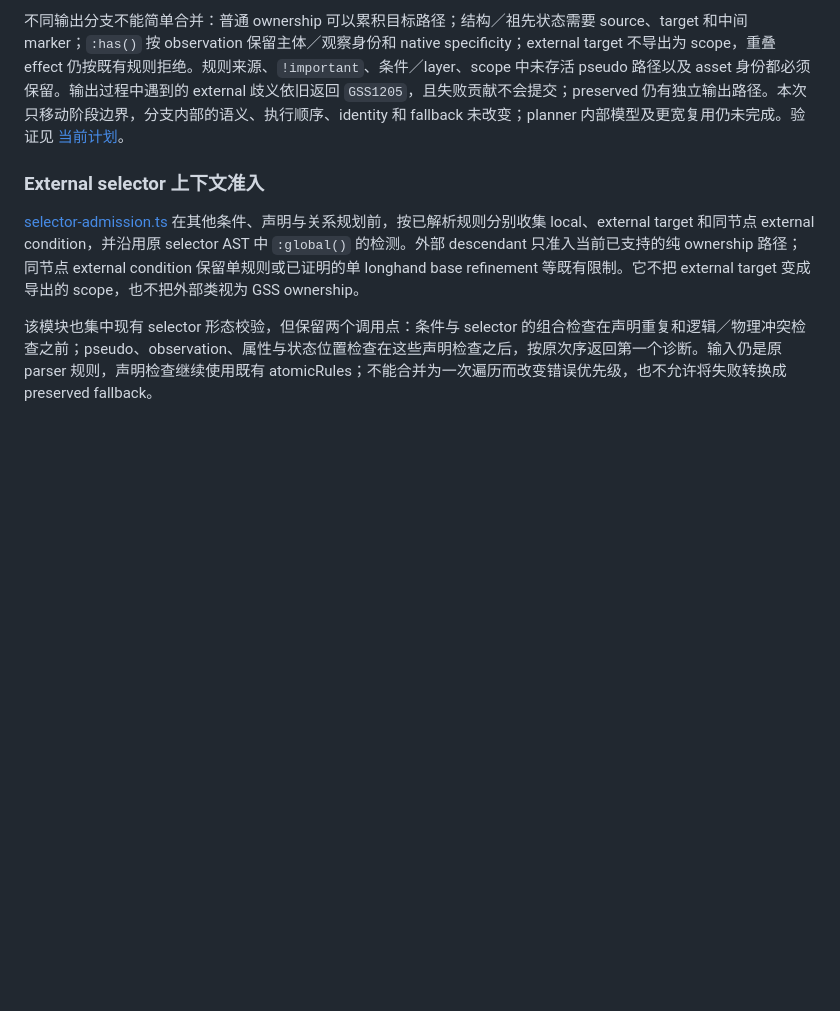
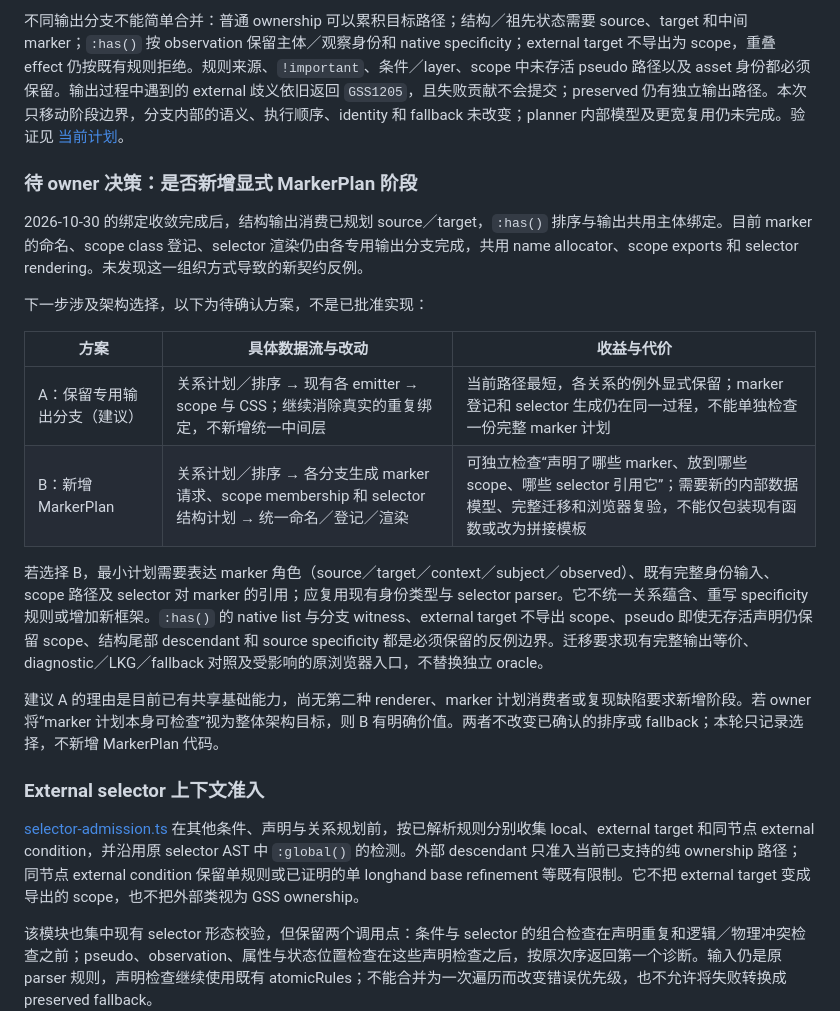
Before and after one commit to Gogo-Bytes/GSS-l, a Markdown page: docs/ARCHITECTURE-DIRECTION.md, the part around the change. Drawn GitHub-style; blank space fills up the shorter version.

Commit message:
Document marker planning architecture decision

```diff
--- a/docs/ARCHITECTURE-DIRECTION.md
+++ b/docs/ARCHITECTURE-DIRECTION.md
@@ -125,6 +125,21 @@ Pseudo planner 和输出从末尾节点读取主体与状态，固定排序从
 
 不同输出分支不能简单合并：普通 ownership 可以累积目标路径；结构／祖先状态需要 source、target 和中间 marker；`:has()` 按 observation 保留主体／观察身份和 native specificity；external target 不导出为 scope，重叠 effect 仍按既有规则拒绝。规则来源、`!important`、条件／layer、scope 中未存活 pseudo 路径以及 asset 身份都必须保留。输出过程中遇到的 external 歧义依旧返回 `GSS1205`，且失败贡献不会提交；preserved 仍有独立输出路径。本次只移动阶段边界，分支内部的语义、执行顺序、identity 和 fallback 未改变；planner 内部模型及更宽复用仍未完成。验证见 [当前计划](NEXT-STAGE.md)。
 
+### 待 owner 决策：是否新增显式 MarkerPlan 阶段
+
+2026-10-30 的绑定收敛完成后，结构输出消费已规划 source／target，`:has()` 排序与输出共用主体绑定。目前 marker 的命名、scope class 登记、selector 渲染仍由各专用输出分支完成，共用 name allocator、scope exports 和 selector rendering。未发现这一组织方式导致的新契约反例。
+
+下一步涉及架构选择，以下为待确认方案，不是已批准实现：
+
+| 方案 | 具体数据流与改动 | 收益与代价 |
+| --- | --- | --- |
+| A：保留专用输出分支（建议） | 关系计划／排序 → 现有各 emitter → scope 与 CSS；继续消除真实的重复绑定，不新增统一中间层 | 当前路径最短，各关系的例外显式保留；marker 登记和 selector 生成仍在同一过程，不能单独检查一份完整 marker 计划 |
+| B：新增 MarkerPlan | 关系计划／排序 → 各分支生成 marker 请求、scope membership 和 selector 结构计划 → 统一命名／登记／渲染 | 可独立检查“声明了哪些 marker、放到哪些 scope、哪些 selector 引用它”；需要新的内部数据模型、完整迁移和浏览器复验，不能仅包装现有函数或改为拼接模板 |
+
+若选择 B，最小计划需要表达 marker 角色（source／target／context／subject／observed）、既有完整身份输入、scope 路径及 selector 对 marker 的引用；应复用现有身份类型与 selector parser。它不统一关系蕴含、重写 specificity 规则或增加新框架。`:has()` 的 native list 与分支 witness、external target 不导出 scope、pseudo 即使无存活声明仍保留 scope、结构尾部 descendant 和 source specificity 都是必须保留的反例边界。迁移要求现有完整输出等价、diagnostic／LKG／fallback 对照及受影响的原浏览器入口，不替换独立 oracle。
+
+建议 A 的理由是目前已有共享基础能力，尚无第二种 renderer、marker 计划消费者或复现缺陷要求新增阶段。若 owner 将“marker 计划本身可检查”视为整体架构目标，则 B 有明确价值。两者不改变已确认的排序或 fallback；本轮只记录选择，不新增 MarkerPlan 代码。
+
 ### External selector 上下文准入
 
 [selector-admission.ts](../compiler/src/application/selector-admission.ts) 在其他条件、声明与关系规划前，按已解析规则分别收集 local、external target 和同节点 external condition，并沿用原 selector AST 中 `:global()` 的检测。外部 descendant 只准入当前已支持的纯 ownership 路径；同节点 external condition 保留单规则或已证明的单 longhand base refinement 等既有限制。它不把 external target 变成导出的 scope，也不把外部类视为 GSS ownership。
```
Also changed, not shown: docs/NEXT-STAGE.md (+2 -0 lines).
